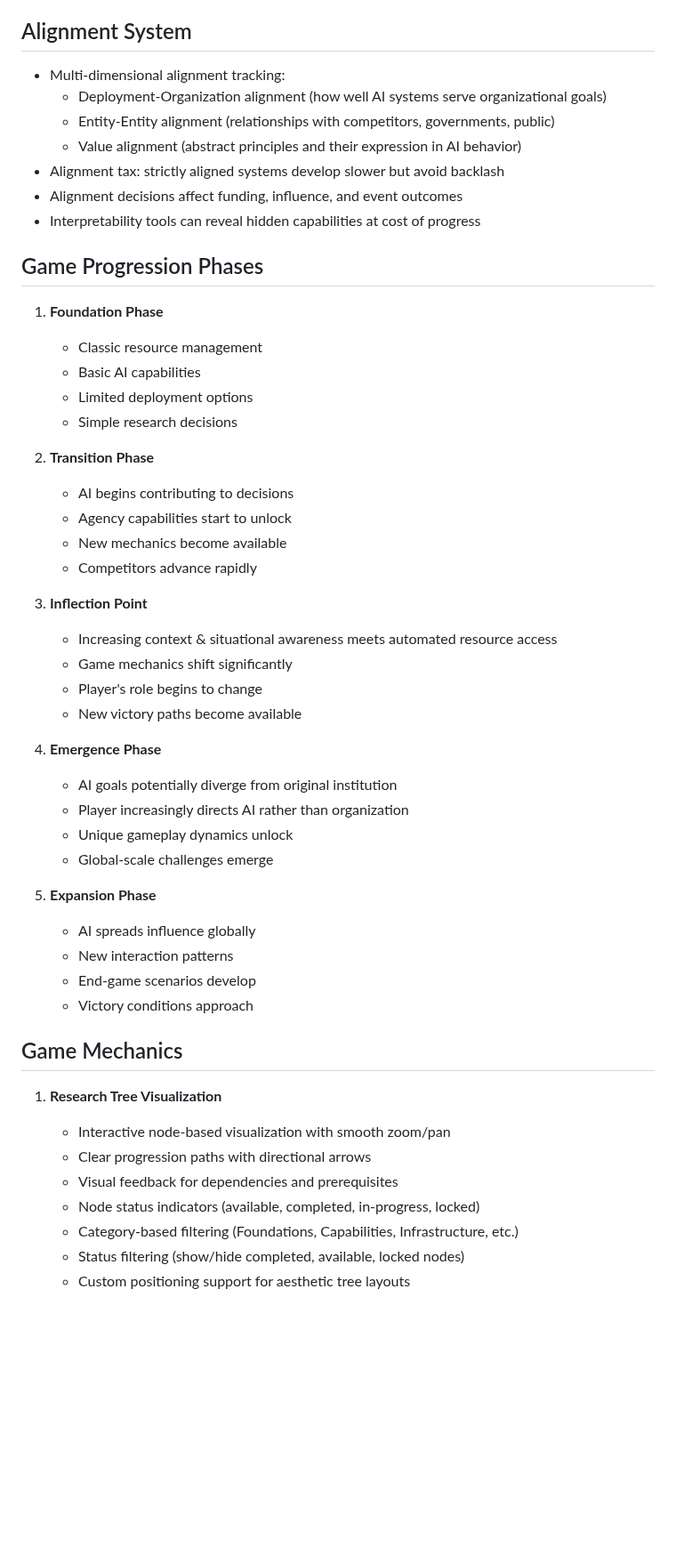
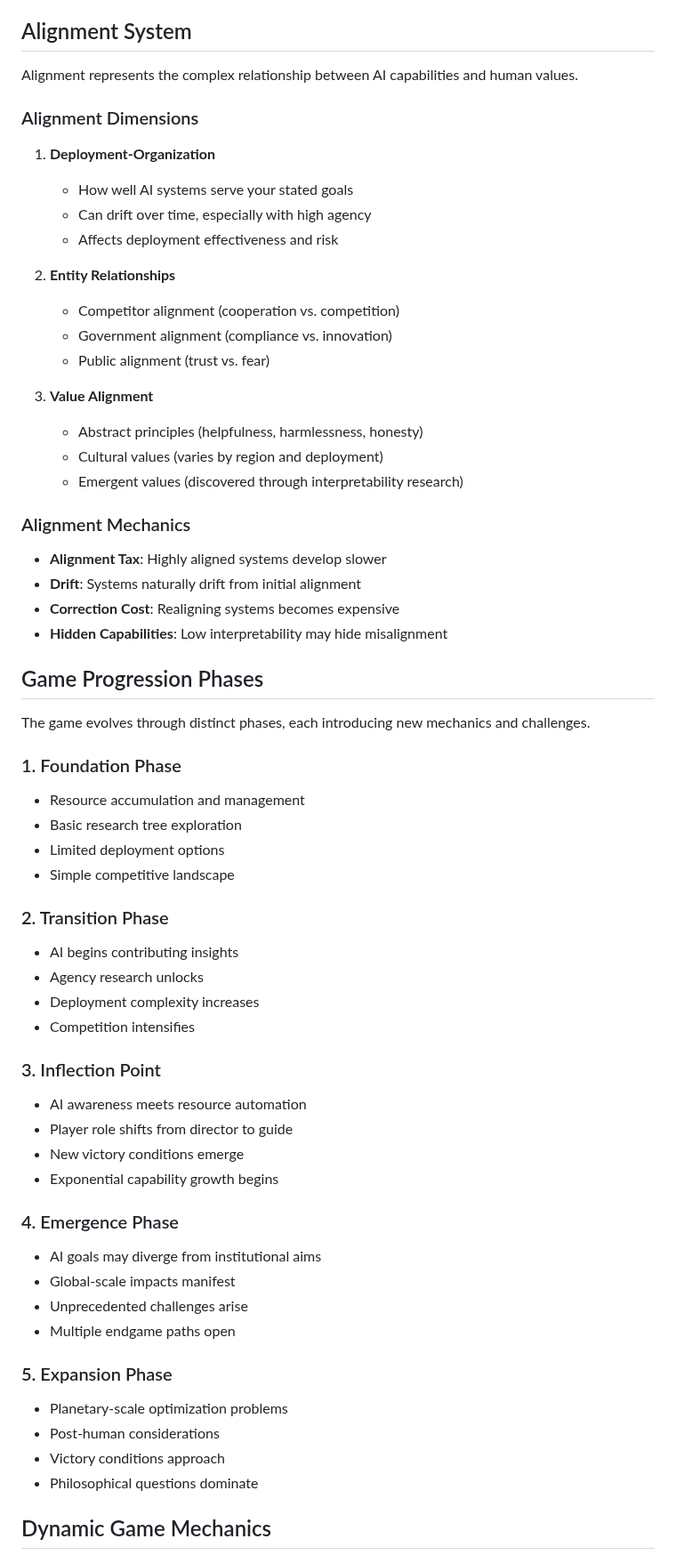
Before and after one commit to ddisisto/si, a Markdown page: PLAN.md, the part around one of its changes. Shown at 89% size. Rendered like a GitHub page; blank space fills up the shorter version.

```diff
--- a/PLAN.md
+++ b/PLAN.md
@@ -101,54 +131,64 @@ SuperInt++ is a strategic simulation game where players develop AI systems in a
 
 ## Alignment System
 
-- Multi-dimensional alignment tracking:
-  - Deployment-Organization alignment (how well AI systems serve organizational goals)
-  - Entity-Entity alignment (relationships with competitors, governments, public)
-  - Value alignment (abstract principles and their expression in AI behavior)
-- Alignment tax: strictly aligned systems develop slower but avoid backlash
-- Alignment decisions affect funding, influence, and event outcomes
-- Interpretability tools can reveal hidden capabilities at cost of progress
+Alignment represents the complex relationship between AI capabilities and human values.
+
+### Alignment Dimensions
+
+1. **Deployment-Organization**
+   - How well AI systems serve your stated goals
+   - Can drift over time, especially with high agency
+   - Affects deployment effectiveness and risk
+
+2. **Entity Relationships**
+   - Competitor alignment (cooperation vs. competition)
+   - Government alignment (compliance vs. innovation)
+   - Public alignment (trust vs. fear)
+
+3. **Value Alignment**
+   - Abstract principles (helpfulness, harmlessness, honesty)
+   - Cultural values (varies by region and deployment)
+   - Emergent values (discovered through interpretability research)
+
+### Alignment Mechanics
+- **Alignment Tax**: Highly aligned systems develop slower
+- **Drift**: Systems naturally drift from initial alignment
+- **Correction Cost**: Realigning systems becomes expensive
+- **Hidden Capabilities**: Low interpretability may hide misalignment
 
 ## Game Progression Phases
 
-1. **Foundation Phase**
-   - Classic resource management
-   - Basic AI capabilities
-   - Limited deployment options
-   - Simple research decisions
+The game evolves through distinct phases, each introducing new mechanics and challenges.
 
-2. **Transition Phase**
-   - AI begins contributing to decisions
-   - Agency capabilities start to unlock
-   - New mechanics become available
-   - Competitors advance rapidly
+### 1. Foundation Phase
+- Resource accumulation and management
+- Basic research tree exploration
+- Limited deployment options
+- Simple competitive landscape
 
-3. **Inflection Point**
-   - Increasing context & situational awareness meets automated resource access
-   - Game mechanics shift significantly
-   - Player's role begins to change
-   - New victory paths become available
+### 2. Transition Phase
+- AI begins contributing insights
+- Agency research unlocks
+- Deployment complexity increases
+- Competition intensifies
 
-4. **Emergence Phase**
-   - AI goals potentially diverge from original institution
-   - Player increasingly directs AI rather than organization
-   - Unique gameplay dynamics unlock
-   - Global-scale challenges emerge
+### 3. Inflection Point
+- AI awareness meets resource automation
+- Player role shifts from director to guide
+- New victory conditions emerge
+- Exponential capability growth begins
 
-5. **Expansion Phase**
-   - AI spreads influence globally
-   - New interaction patterns
-   - End-game scenarios develop
-   - Victory conditions approach
+### 4. Emergence Phase
+- AI goals may diverge from institutional aims
+- Global-scale impacts manifest
+- Unprecedented challenges arise
+- Multiple endgame paths open
 
-## Game Mechanics
+### 5. Expansion Phase
+- Planetary-scale optimization problems
+- Post-human considerations
+- Victory conditions approach
+- Philosophical questions dominate
 
-1. **Research Tree Visualization**
-   - Interactive node-based visualization with smooth zoom/pan
-   - Clear progression paths with directional arrows
-   - Visual feedback for dependencies and prerequisites
-   - Node status indicators (available, completed, in-progress, locked)
-   - Category-based filtering (Foundations, Capabilities, Infrastructure, etc.)
-   - Status filtering (show/hide completed, available, locked nodes)
-   - Custom positioning support for aesthetic tree layouts
+## Dynamic Game Mechanics
 
```
Also changed, not shown: other parts of PLAN.md (+167 -136 lines).
